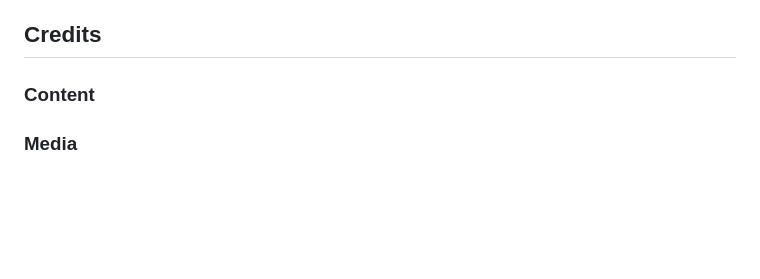
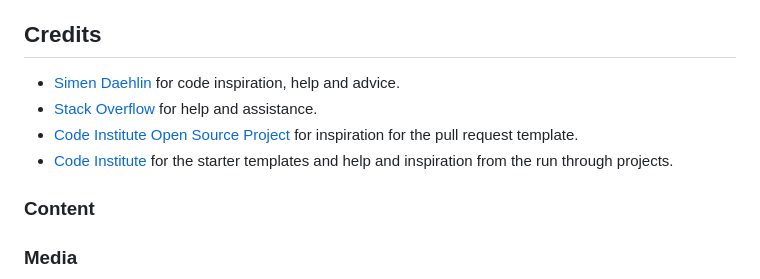
Before and after one commit to evelynfoy/animal-hostel, a Markdown page: README.md, the part around one of its changes. Drawn GitHub-style; blank space fills up the shorter version.

```diff
--- a/README.md
+++ b/README.md
@@ -86,5 +114,9 @@ This diagram was created using [SmartDraw](https://www.smartdraw.com/entity-rela
 
 ## Credits
+* [Simen Daehlin](https://github.com/Eventyret "Simen Daehlin") for code inspiration, help and advice.
+* [Stack Overflow](https://stackoverflow.com/ "Stack Overflow") for help and assistance.
+* [Code Institute Open Source Project](https://github.com/Code-Institute-Community/business-analysis-project/ "Code Institute Open Source Project") for inspiration for the pull request template.
+* [Code Institute](https://codeinstitute.net/ie/ "Code Institute") for the starter templates and help and inspiration from the run through projects.
 
 ### Content
 
```
Also changed, not shown: other parts of README.md (+28 -0 lines), docs/deployment.md (added, +7 -0 lines), docs/testing/testing.md (added, +38 -0 lines), docs/images/MakeAnOffer.jpg (added), 1 other file.
